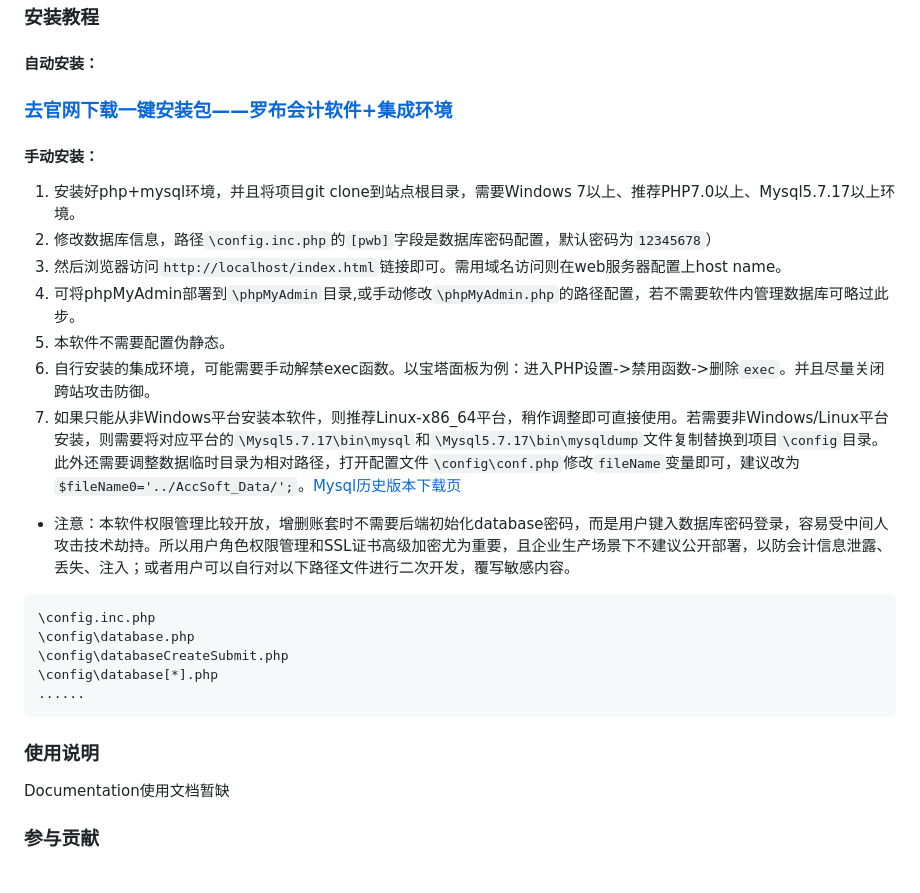
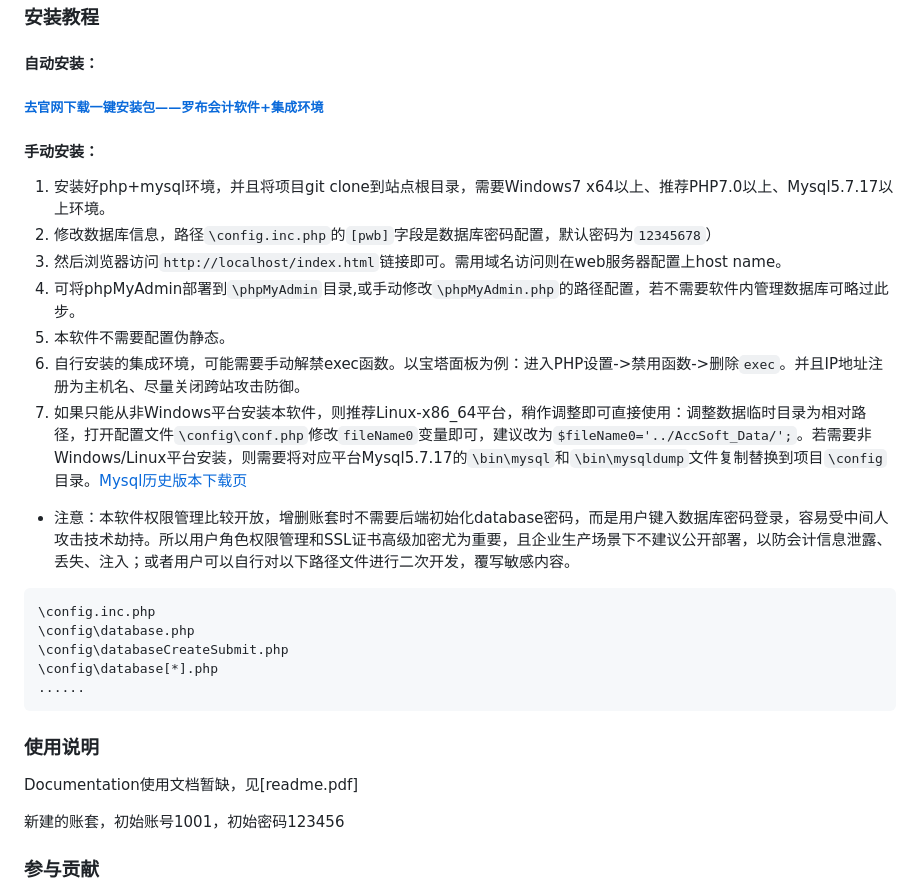
Before and after one commit to huayuprophet/LuoBu-Accounting-Software, a Markdown page: README.md, the part around the change. Drawn GitHub-style.

Commit message:
更新readme

```diff
--- a/README.md
+++ b/README.md
@@ -33,17 +33,17 @@
 
 #### 自动安装：
 
-### [去官网下载一键安装包——罗布会计软件+集成环境](http://www.accsoft2008.com/ "点这里一键安装Windows罗布会计软件+PHP+Mysql集成环境")
+##### [去官网下载一键安装包——罗布会计软件+集成环境](http://www.accsoft2008.com/ "点这里一键安装Windows罗布会计软件+PHP+Mysql集成环境")
 
 #### 手动安装：
 
-1. 安装好php+mysql环境，并且将项目git clone到站点根目录，需要Windows 7以上、推荐PHP7.0以上、Mysql5.7.17以上环境。
+1. 安装好php+mysql环境，并且将项目git clone到站点根目录，需要Windows7 x64以上、推荐PHP7.0以上、Mysql5.7.17以上环境。
 2. 修改数据库信息，路径`\config.inc.php`的`[pwb]`字段是数据库密码配置，默认密码为`12345678`）
 3. 然后浏览器访问`http://localhost/index.html`链接即可。需用域名访问则在web服务器配置上host name。
 4. 可将phpMyAdmin部署到`\phpMyAdmin`目录,或手动修改`\phpMyAdmin.php`的路径配置，若不需要软件内管理数据库可略过此步。
 5. 本软件不需要配置伪静态。
-6. 自行安装的集成环境，可能需要手动解禁exec函数。以宝塔面板为例：进入PHP设置->禁用函数->删除`exec`。并且尽量关闭跨站攻击防御。
-7. 如果只能从非Windows平台安装本软件，则推荐Linux-x86_64平台，稍作调整即可直接使用。若需要非Windows/Linux平台安装，则需要将对应平台的`\Mysql5.7.17\bin\mysql`和`\Mysql5.7.17\bin\mysqldump`文件复制替换到项目`\config`目录。此外还需要调整数据临时目录为相对路径，打开配置文件`\config\conf.php`修改`fileName`变量即可，建议改为`$fileName0='../AccSoft_Data/';`。[Mysql历史版本下载页](https://downloads.mysql.com/archives/community/)
+6. 自行安装的集成环境，可能需要手动解禁exec函数。以宝塔面板为例：进入PHP设置->禁用函数->删除`exec`。并且IP地址注册为主机名、尽量关闭跨站攻击防御。
+7. 如果只能从非Windows平台安装本软件，则推荐Linux-x86_64平台，稍作调整即可直接使用：调整数据临时目录为相对路径，打开配置文件`\config\conf.php`修改`fileName0`变量即可，建议改为`$fileName0='../AccSoft_Data/';`。若需要非Windows/Linux平台安装，则需要将对应平台Mysql5.7.17的`\bin\mysql`和`\bin\mysqldump`文件复制替换到项目`\config`目录。[Mysql历史版本下载页](https://downloads.mysql.com/archives/community/)
 
 - 注意：本软件权限管理比较开放，增删账套时不需要后端初始化database密码，而是用户键入数据库密码登录，容易受中间人攻击技术劫持。所以用户角色权限管理和SSL证书高级加密尤为重要，且企业生产场景下不建议公开部署，以防会计信息泄露、丢失、注入；或者用户可以自行对以下路径文件进行二次开发，覆写敏感内容。
 
@@ -57,7 +57,9 @@
 
 ### 使用说明
 
-Documentation使用文档暂缺
+Documentation使用文档暂缺，见[readme.pdf]
+
+新建的账套，初始账号1001，初始密码123456
 
 ### 参与贡献
 
```
